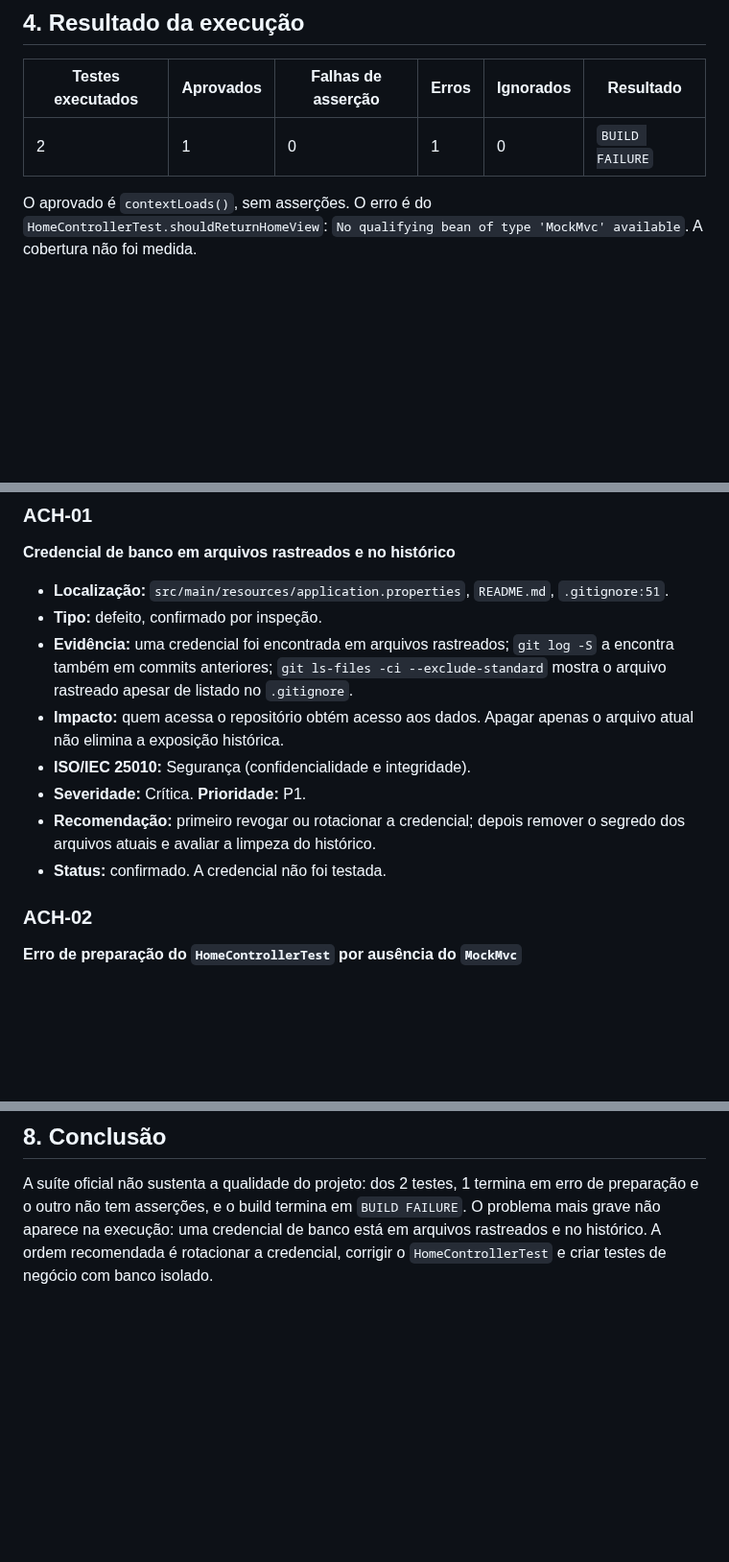
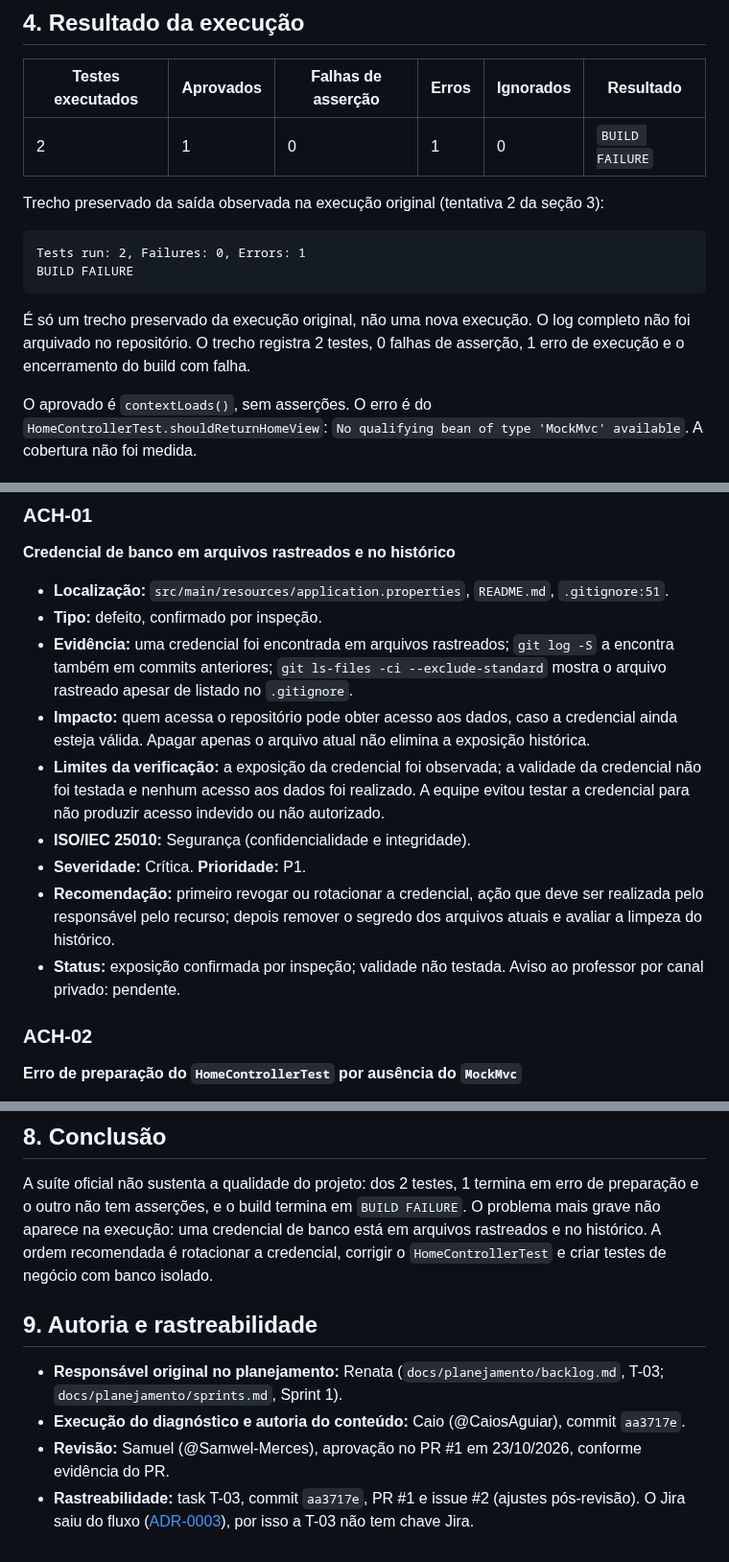
Before and after one commit to renatarsilva/projeto-qualidade-software-senac, a Markdown page: docs/diagnostico/diagnostico-inicial.md, 3 parts joined by grey strips. Shown at 96% size. Drawn GitHub-style; blank space fills up the shorter version.

Commit message:
docs(T-03): corrigir pendencias pos-revisao do diagnostico

````diff
--- a/docs/diagnostico/diagnostico-inicial.md
+++ b/docs/diagnostico/diagnostico-inicial.md
@@ -26,6 +26,15 @@ Windows 11 Pro, OpenJDK 21.0.6 (o projeto declara Java 17 ou superior), Maven Wr
 |---|---|---|---|---|---|
 | 2 | 1 | 0 | 1 | 0 | `BUILD FAILURE` |
 
+Trecho preservado da saída observada na execução original (tentativa 2 da seção 3):
+
+```text
+Tests run: 2, Failures: 0, Errors: 1
+BUILD FAILURE
+```
+
+É só um trecho preservado da execução original, não uma nova execução. O log completo não foi arquivado no repositório. O trecho registra 2 testes, 0 falhas de asserção, 1 erro de execução e o encerramento do build com falha.
+
 O aprovado é `contextLoads()`, sem asserções. O erro é do `HomeControllerTest.shouldReturnHomeView`: `No qualifying bean of type 'MockMvc' available`. A cobertura não foi medida.
 
 ## 5. Achados
@@ -37,11 +46,12 @@ O aprovado é `contextLoads()`, sem asserções. O erro é do `HomeControllerTes
 - **Localização:** `src/main/resources/application.properties`, `README.md`, `.gitignore:51`.
 - **Tipo:** defeito, confirmado por inspeção.
 - **Evidência:** uma credencial foi encontrada em arquivos rastreados; `git log -S` a encontra também em commits anteriores; `git ls-files -ci --exclude-standard` mostra o arquivo rastreado apesar de listado no `.gitignore`.
-- **Impacto:** quem acessa o repositório obtém acesso aos dados. Apagar apenas o arquivo atual não elimina a exposição histórica.
+- **Impacto:** quem acessa o repositório pode obter acesso aos dados, caso a credencial ainda esteja válida. Apagar apenas o arquivo atual não elimina a exposição histórica.
+- **Limites da verificação:** a exposição da credencial foi observada; a validade da credencial não foi testada e nenhum acesso aos dados foi realizado. A equipe evitou testar a credencial para não produzir acesso indevido ou não autorizado.
 - **ISO/IEC 25010:** Segurança (confidencialidade e integridade).
 - **Severidade:** Crítica. **Prioridade:** P1.
-- **Recomendação:** primeiro revogar ou rotacionar a credencial; depois remover o segredo dos arquivos atuais e avaliar a limpeza do histórico.
-- **Status:** confirmado. A credencial não foi testada.
+- **Recomendação:** primeiro revogar ou rotacionar a credencial, ação que deve ser realizada pelo responsável pelo recurso; depois remover o segredo dos arquivos atuais e avaliar a limpeza do histórico.
+- **Status:** exposição confirmada por inspeção; validade não testada. Aviso ao professor por canal privado: pendente.
 
 ### ACH-02
 
@@ -115,3 +125,10 @@ O aprovado é `contextLoads()`, sem asserções. O erro é do `HomeControllerTes
 ## 8. Conclusão
 
 A suíte oficial não sustenta a qualidade do projeto: dos 2 testes, 1 termina em erro de preparação e o outro não tem asserções, e o build termina em `BUILD FAILURE`. O problema mais grave não aparece na execução: uma credencial de banco está em arquivos rastreados e no histórico. A ordem recomendada é rotacionar a credencial, corrigir o `HomeControllerTest` e criar testes de negócio com banco isolado.
+
+## 9. Autoria e rastreabilidade
+
+- **Responsável original no planejamento:** Renata (`docs/planejamento/backlog.md`, T-03; `docs/planejamento/sprints.md`, Sprint 1).
+- **Execução do diagnóstico e autoria do conteúdo:** Caio (@CaiosAguiar), commit `aa3717e`.
+- **Revisão:** Samuel (@Samwel-Merces), aprovação no PR #1 em 23/10/2026, conforme evidência do PR.
+- **Rastreabilidade:** task T-03, commit `aa3717e`, PR #1 e issue #2 (ajustes pós-revisão). O Jira saiu do fluxo ([ADR-0003](../adr/0003-retirar-o-jira-do-fluxo.md)), por isso a T-03 não tem chave Jira.
````
